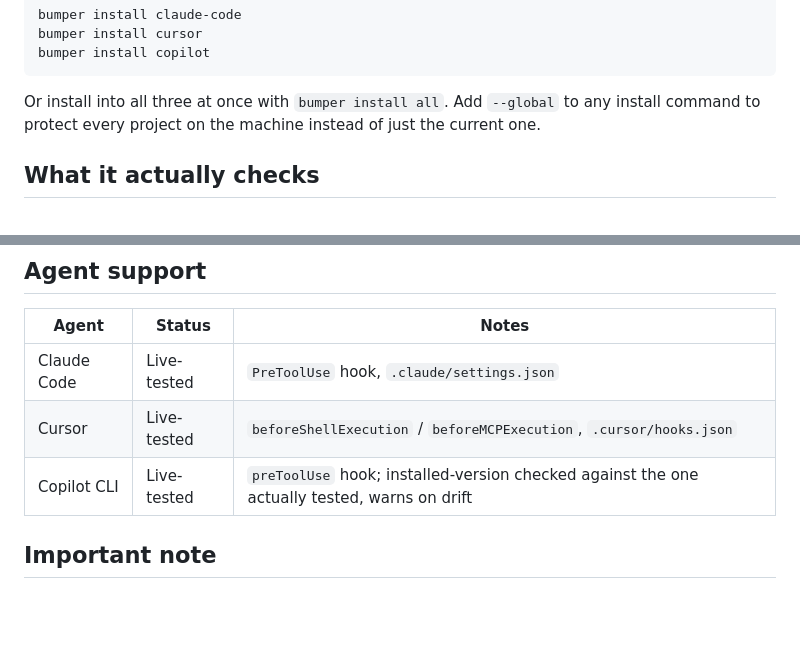
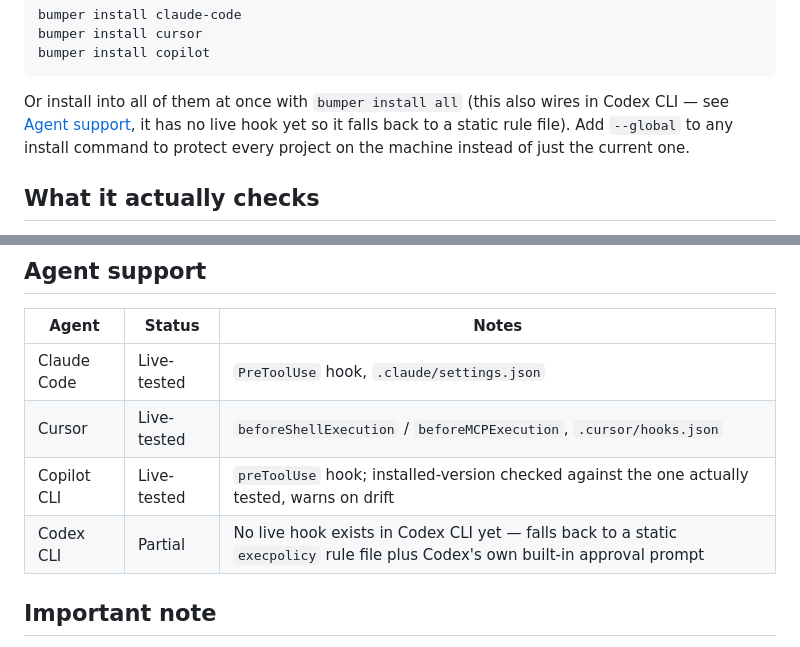
Before and after one commit to BadrChoujai/bumper, a Markdown page: README.md, 2 parts joined by grey strips. Drawn GitHub-style; blank space fills up the shorter version.

Commit message:
Fix README inaccuracy left by the Codex-CLI simplification pass
'bumper install all' still wires in Codex CLI (bin/bumper.js's
installers map never dropped it), but the README's quick-start had
started calling it 'all three' with no mention of Codex anywhere --
restores the support-table row and links to it from the install note.

````diff
--- a/README.md
+++ b/README.md
@@ -26,7 +26,7 @@ bumper install cursor
 bumper install copilot
 ```
 
-Or install into all three at once with `bumper install all`. Add `--global` to any install command to protect every project on the machine instead of just the current one.
+Or install into all of them at once with `bumper install all` (this also wires in Codex CLI — see [Agent support](#agent-support), it has no live hook yet so it falls back to a static rule file). Add `--global` to any install command to protect every project on the machine instead of just the current one.
 
 ## What it actually checks
 
@@ -69,6 +69,7 @@ bumper mcp              # run as an MCP server (stdio) — fallback for agents w
 | Claude Code | Live-tested | `PreToolUse` hook, `.claude/settings.json` |
 | Cursor | Live-tested | `beforeShellExecution` / `beforeMCPExecution`, `.cursor/hooks.json` |
 | Copilot CLI | Live-tested | `preToolUse` hook; installed-version checked against the one actually tested, warns on drift |
+| Codex CLI | Partial | No live hook exists in Codex CLI yet — falls back to a static `execpolicy` rule file plus Codex's own built-in approval prompt |
 
 ## Important note
 
````
